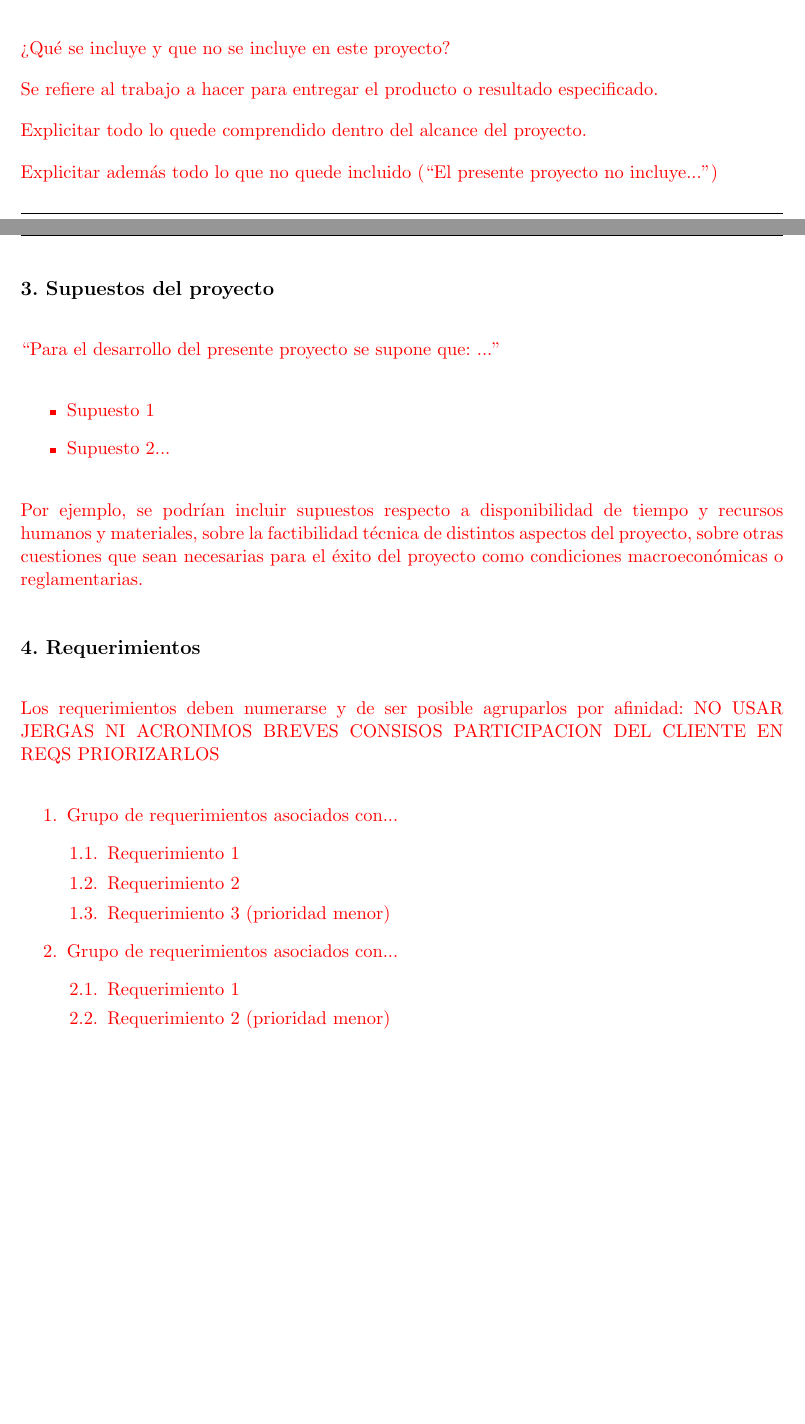
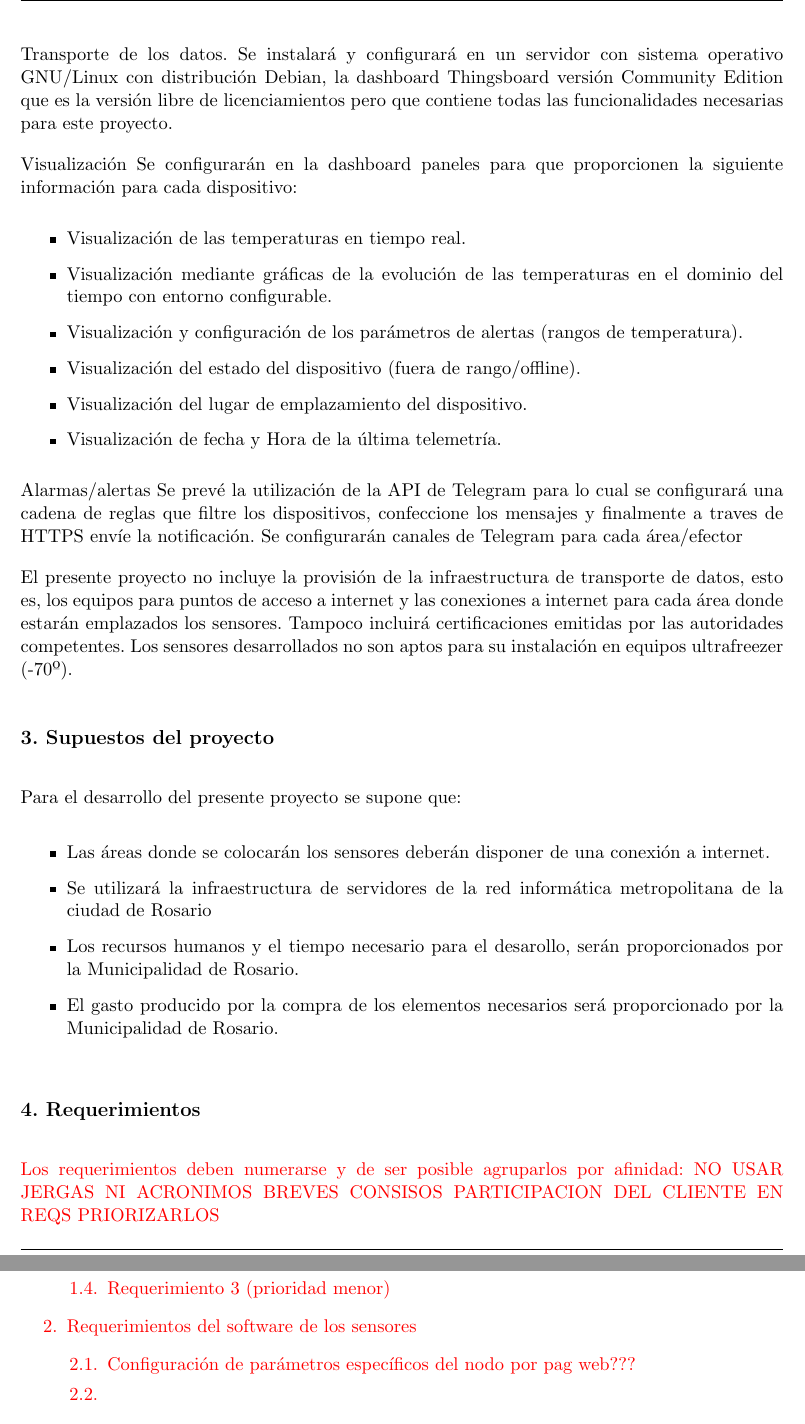
Before and after one commit to mcastellogh/proyectoEIoT, a LaTeX document (charter.tex): two parts of pages 7 and 8 of 16 before the commit and two parts of pages 8 and 9 of 17 after it, joined at a grey line, cut at the place of the change, the shorter picture padded with empty space. Compiled offline with pdfLaTeX.

Commit message:
completado hasta item 3

```diff
--- a/charter.tex
+++ b/charter.tex
@@ -216,5 +208,3 @@ El propósito de este proyecto es poner en marcha un sistema de registro y visua
 \section{2. Alcance del proyecto}
 \label{sec:alcance}
 
-\begin{consigna}{red}
-¿Qué se incluye y que no se incluye en este proyecto?
@@ -221,9 +223,23 @@ El propósito de este proyecto es poner en marcha un sistema de registro y visua
+Transporte de los datos.
+Se instalará y configurará en un servidor con sistema operativo GNU/Linux con distribución Debian, la dashboard Thingsboard versión Community Edition que es la versión libre de licenciamientos pero que contiene todas las funcionalidades necesarias para este proyecto.
 
-Se refiere al trabajo a hacer para entregar el producto o resultado especificado.
+Visualización
+Se configurarán en la dashboard paneles para que proporcionen la siguiente información para cada dispositivo:
+\begin{itemize}
+\item Visualización de las temperaturas en tiempo real.
+\item Visualización mediante gráficas de la evolución de las temperaturas en el dominio del tiempo con entorno configurable.
+\item Visualización y configuración de los parámetros de alertas (rangos de temperatura).
+\item Visualización del estado del dispositivo (fuera de rango/offline).
+\item Visualización del lugar de emplazamiento del dispositivo.
+\item Visualización de fecha y Hora de  la última telemetría.
+\end{itemize}
 
-Explicitar todo lo quede comprendido dentro del alcance del proyecto.
+Alarmas/alertas
+Se prevé la utilización de la API de Telegram para lo cual se configurará una cadena de reglas que filtre los dispositivos, confeccione los mensajes y finalmente a traves de HTTPS envíe la notificación.
+Se configurarán canales de Telegram para cada área/efector
 
-Explicitar además todo lo que no quede incluido (``El presente proyecto no incluye...'')
+El presente proyecto no incluye la provisión de la infraestructura de transporte de datos, esto es, los equipos para puntos de acceso a internet y las conexiones a internet para cada área donde estarán emplazados los sensores. Tampoco incluirá certificaciones emitidas por las autoridades competentes.
+Los sensores desarrollados no son aptos para su instalación en equipos ultrafreezer (-70º).
 
 \end{consigna}
 
@@ -231,15 +247,16 @@ Explicitar además todo lo que no quede incluido (``El presente proyecto no incl
 \section{3. Supuestos del proyecto}
 \label{sec:supuestos}
 
-\begin{consigna}{red}
-``Para el desarrollo del presente proyecto se supone que: ...''
+\begin{consigna}{black}
+Para el desarrollo del presente proyecto se supone que:
 
 \begin{itemize}
-\item Supuesto 1
-\item Supuesto 2...
+\item Las áreas donde se colocarán los sensores deberán disponer de una conexión a internet.
+\item Se utilizará la infraestructura de servidores de la red informática metropolitana de la ciudad de Rosario
+\item Los recursos humanos y el tiempo necesario para el desarollo, serán proporcionados por la Municipalidad de Rosario.
+\item El gasto producido por la compra de los elementos necesarios será proporcionado por la Municipalidad de Rosario.
 \end{itemize}
 
-Por ejemplo, se podrían incluir supuestos respecto a disponibilidad de tiempo y recursos humanos y materiales, sobre la factibilidad técnica de distintos aspectos del proyecto, sobre otras cuestiones que sean necesarias para el éxito del proyecto como condiciones macroeconómicas o reglamentarias.
 \end{consigna}
 
 \section{4. Requerimientos}
@@ -252,7 +269,5 @@ PARTICIPACION DEL CLIENTE EN REQS
 PRIORIZARLOS
 
 \begin{enumerate}
-\item Grupo de requerimientos asociados con...
+\item Requerimientos de hardware de los sensores
 	\begin{enumerate}
-	\item Requerimiento 1
-	\item Requerimiento 2
@@ -259,6 +278,8 @@ PRIORIZARLOS
 	\item Requerimiento 3 (prioridad menor)
 	\end{enumerate}
-\item Grupo de requerimientos asociados con...
+\item Requerimientos del software de los sensores
 	\begin{enumerate}
-	\item Requerimiento 1
-	\item Requerimiento 2 (prioridad menor)
+	\item Configuración de parámetros específicos del nodo por pag web???
+	\item
+
+	\end{enumerate}
```
Also changed, not shown: charter.pdf, charter.tex (41 more changed lines).
